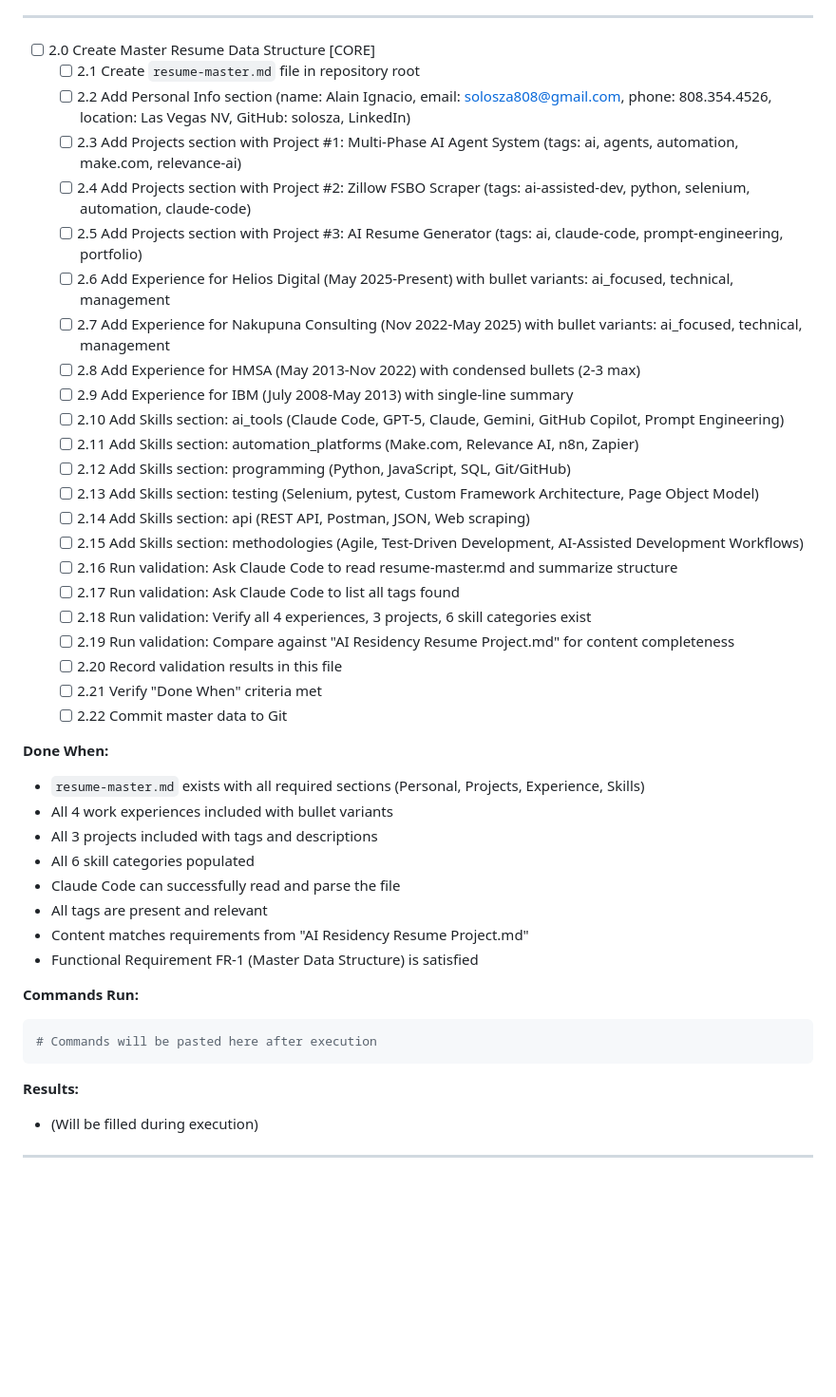
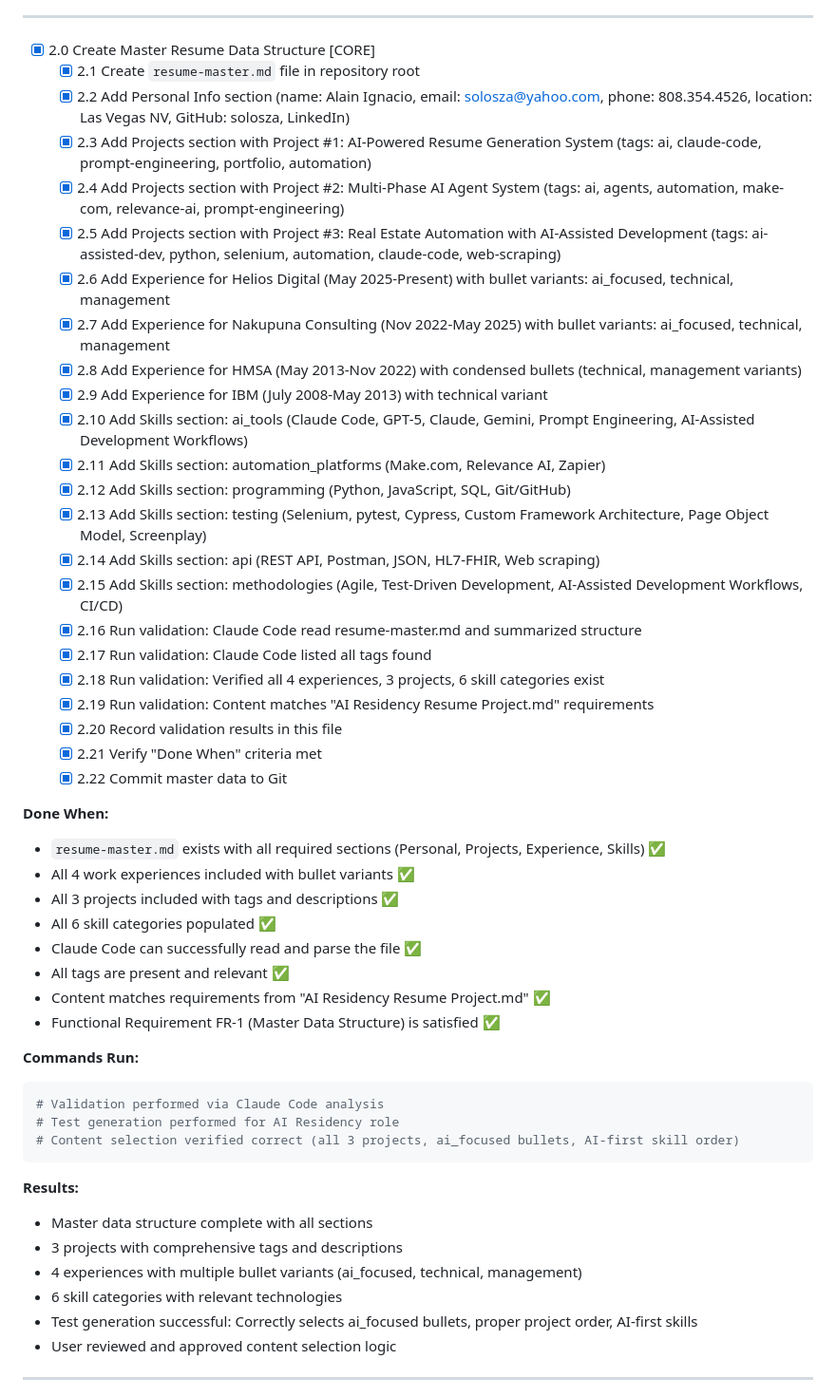
Before and after one commit to solosza/resume-ai-pipeline, a Markdown page: docs/phase1/tasks-0001-prd-ai-resume-generator.md, the part around the change. Shown at 95% size. Drawn GitHub-style; blank space fills up the shorter version.

````diff
--- a/docs/phase1/tasks-0001-prd-ai-resume-generator.md
+++ b/docs/phase1/tasks-0001-prd-ai-resume-generator.md
@@ -97,47 +97,54 @@ git status
 
 ---
 
-- [ ] 2.0 Create Master Resume Data Structure [CORE]
-  - [ ] 2.1 Create `resume-master.md` file in repository root
-  - [ ] 2.2 Add Personal Info section (name: Alain Ignacio, email: solosza808@gmail.com, phone: 808.354.4526, location: Las Vegas NV, GitHub: solosza, LinkedIn)
-  - [ ] 2.3 Add Projects section with Project #1: Multi-Phase AI Agent System (tags: ai, agents, automation, make.com, relevance-ai)
-  - [ ] 2.4 Add Projects section with Project #2: Zillow FSBO Scraper (tags: ai-assisted-dev, python, selenium, automation, claude-code)
-  - [ ] 2.5 Add Projects section with Project #3: AI Resume Generator (tags: ai, claude-code, prompt-engineering, portfolio)
-  - [ ] 2.6 Add Experience for Helios Digital (May 2025-Present) with bullet variants: ai_focused, technical, management
-  - [ ] 2.7 Add Experience for Nakupuna Consulting (Nov 2022-May 2025) with bullet variants: ai_focused, technical, management
-  - [ ] 2.8 Add Experience for HMSA (May 2013-Nov 2022) with condensed bullets (2-3 max)
-  - [ ] 2.9 Add Experience for IBM (July 2008-May 2013) with single-line summary
-  - [ ] 2.10 Add Skills section: ai_tools (Claude Code, GPT-5, Claude, Gemini, GitHub Copilot, Prompt Engineering)
-  - [ ] 2.11 Add Skills section: automation_platforms (Make.com, Relevance AI, n8n, Zapier)
-  - [ ] 2.12 Add Skills section: programming (Python, JavaScript, SQL, Git/GitHub)
-  - [ ] 2.13 Add Skills section: testing (Selenium, pytest, Custom Framework Architecture, Page Object Model)
-  - [ ] 2.14 Add Skills section: api (REST API, Postman, JSON, Web scraping)
-  - [ ] 2.15 Add Skills section: methodologies (Agile, Test-Driven Development, AI-Assisted Development Workflows)
-  - [ ] 2.16 Run validation: Ask Claude Code to read resume-master.md and summarize structure
-  - [ ] 2.17 Run validation: Ask Claude Code to list all tags found
-  - [ ] 2.18 Run validation: Verify all 4 experiences, 3 projects, 6 skill categories exist
-  - [ ] 2.19 Run validation: Compare against "AI Residency Resume Project.md" for content completeness
-  - [ ] 2.20 Record validation results in this file
-  - [ ] 2.21 Verify "Done When" criteria met
-  - [ ] 2.22 Commit master data to Git
+- [x] 2.0 Create Master Resume Data Structure [CORE]
+  - [x] 2.1 Create `resume-master.md` file in repository root
+  - [x] 2.2 Add Personal Info section (name: Alain Ignacio, email: solosza@yahoo.com, phone: 808.354.4526, location: Las Vegas NV, GitHub: solosza, LinkedIn)
+  - [x] 2.3 Add Projects section with Project #1: AI-Powered Resume Generation System (tags: ai, claude-code, prompt-engineering, portfolio, automation)
+  - [x] 2.4 Add Projects section with Project #2: Multi-Phase AI Agent System (tags: ai, agents, automation, make-com, relevance-ai, prompt-engineering)
+  - [x] 2.5 Add Projects section with Project #3: Real Estate Automation with AI-Assisted Development (tags: ai-assisted-dev, python, selenium, automation, claude-code, web-scraping)
+  - [x] 2.6 Add Experience for Helios Digital (May 2025-Present) with bullet variants: ai_focused, technical, management
+  - [x] 2.7 Add Experience for Nakupuna Consulting (Nov 2022-May 2025) with bullet variants: ai_focused, technical, management
+  - [x] 2.8 Add Experience for HMSA (May 2013-Nov 2022) with condensed bullets (technical, management variants)
+  - [x] 2.9 Add Experience for IBM (July 2008-May 2013) with technical variant
+  - [x] 2.10 Add Skills section: ai_tools (Claude Code, GPT-5, Claude, Gemini, Prompt Engineering, AI-Assisted Development Workflows)
+  - [x] 2.11 Add Skills section: automation_platforms (Make.com, Relevance AI, Zapier)
+  - [x] 2.12 Add Skills section: programming (Python, JavaScript, SQL, Git/GitHub)
+  - [x] 2.13 Add Skills section: testing (Selenium, pytest, Cypress, Custom Framework Architecture, Page Object Model, Screenplay)
+  - [x] 2.14 Add Skills section: api (REST API, Postman, JSON, HL7-FHIR, Web scraping)
+  - [x] 2.15 Add Skills section: methodologies (Agile, Test-Driven Development, AI-Assisted Development Workflows, CI/CD)
+  - [x] 2.16 Run validation: Claude Code read resume-master.md and summarized structure
+  - [x] 2.17 Run validation: Claude Code listed all tags found
+  - [x] 2.18 Run validation: Verified all 4 experiences, 3 projects, 6 skill categories exist
+  - [x] 2.19 Run validation: Content matches "AI Residency Resume Project.md" requirements
+  - [x] 2.20 Record validation results in this file
+  - [x] 2.21 Verify "Done When" criteria met
+  - [x] 2.22 Commit master data to Git
 
 **Done When:**
-- `resume-master.md` exists with all required sections (Personal, Projects, Experience, Skills)
-- All 4 work experiences included with bullet variants
-- All 3 projects included with tags and descriptions
-- All 6 skill categories populated
-- Claude Code can successfully read and parse the file
-- All tags are present and relevant
-- Content matches requirements from "AI Residency Resume Project.md"
-- Functional Requirement FR-1 (Master Data Structure) is satisfied
+- `resume-master.md` exists with all required sections (Personal, Projects, Experience, Skills) ✅
+- All 4 work experiences included with bullet variants ✅
+- All 3 projects included with tags and descriptions ✅
+- All 6 skill categories populated ✅
+- Claude Code can successfully read and parse the file ✅
+- All tags are present and relevant ✅
+- Content matches requirements from "AI Residency Resume Project.md" ✅
+- Functional Requirement FR-1 (Master Data Structure) is satisfied ✅
 
 **Commands Run:**
 ```bash
-# Commands will be pasted here after execution
+# Validation performed via Claude Code analysis
+# Test generation performed for AI Residency role
+# Content selection verified correct (all 3 projects, ai_focused bullets, AI-first skill order)
 ```
 
 **Results:**
-- (Will be filled during execution)
+- Master data structure complete with all sections
+- 3 projects with comprehensive tags and descriptions
+- 4 experiences with multiple bullet variants (ai_focused, technical, management)
+- 6 skill categories with relevant technologies
+- Test generation successful: Correctly selects ai_focused bullets, proper project order, AI-first skills
+- User reviewed and approved content selection logic
 
 ---
 
````
Also changed, not shown: resume-master.md (added, +283 -0 lines).
